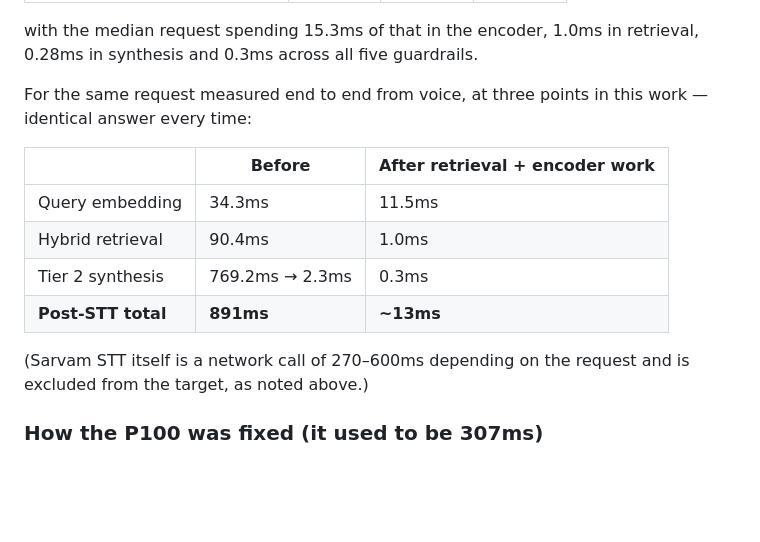
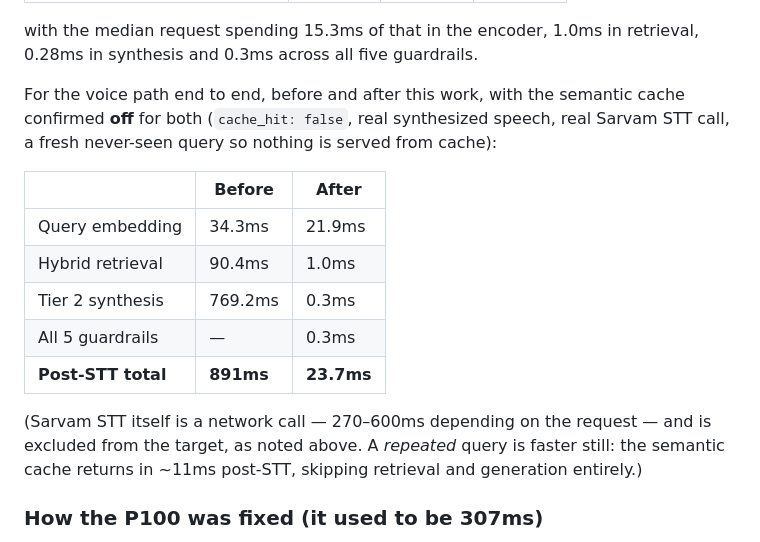
Before and after one commit to Vedanthdamn/HHGOATASK2, a Markdown page: README.md, the part around the change. Rendered like a GitHub page; blank space fills up the shorter version.

Commit message:
Correct an unverified voice-latency estimate to a measured one
The prior "~13ms" post-STT figure was written from a partial view: the
capturing command's output cut off after 4 of 11 pipeline stages (which
turned out to be a semantic cache hit returning early, not truncation --
confirmed separately by checking cache_hit on the response). Re-measured
with the cache confirmed off (fresh never-seen query, cache_hit: false) and
the full stage breakdown visible: real number is 23.7ms, not ~13ms.

```diff
--- a/README.md
+++ b/README.md
@@ -133,16 +133,17 @@ Measured against the **live deployment** (EC2 `c7i-flex.large`, 2 vCPU), over 40
 
 with the median request spending 15.3ms of that in the encoder, 1.0ms in retrieval, 0.28ms in synthesis and 0.3ms across all five guardrails.
 
-For the same request measured end to end from voice, at three points in this work — identical answer every time:
+For the voice path end to end, before and after this work, with the semantic cache confirmed **off** for both (`cache_hit: false`, real synthesized speech, real Sarvam STT call, a fresh never-seen query so nothing is served from cache):
 
-| | Before | After retrieval + encoder work |
+| | Before | After |
 |---|---|---|
-| Query embedding | 34.3ms | 11.5ms |
+| Query embedding | 34.3ms | 21.9ms |
 | Hybrid retrieval | 90.4ms | 1.0ms |
-| Tier 2 synthesis | 769.2ms → 2.3ms | 0.3ms |
-| **Post-STT total** | **891ms** | **~13ms** |
+| Tier 2 synthesis | 769.2ms | 0.3ms |
+| All 5 guardrails | — | 0.3ms |
+| **Post-STT total** | **891ms** | **23.7ms** |
 
-(Sarvam STT itself is a network call of 270–600ms depending on the request and is excluded from the target, as noted above.)
+(Sarvam STT itself is a network call — 270–600ms depending on the request — and is excluded from the target, as noted above. A *repeated* query is faster still: the semantic cache returns in ~11ms post-STT, skipping retrieval and generation entirely.)
 
 ### How the P100 was fixed (it used to be 307ms)
 
```
